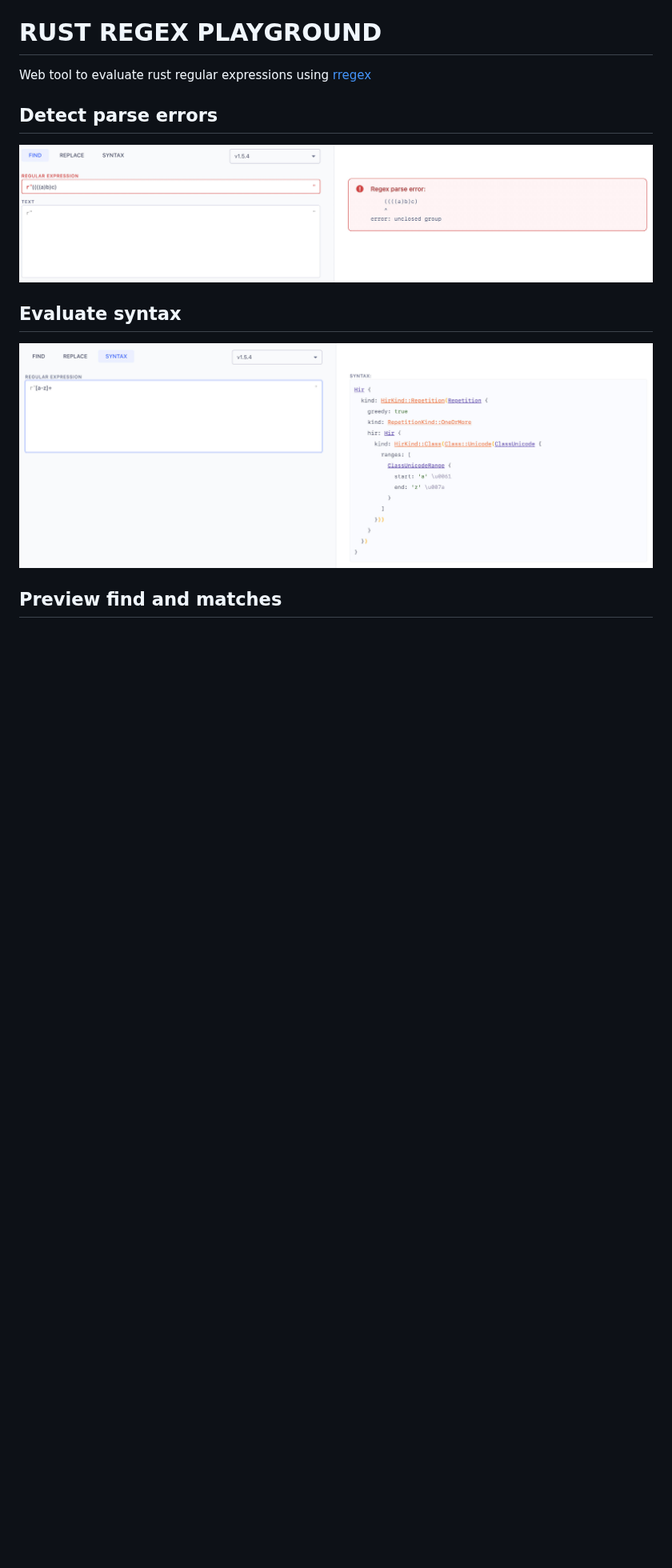
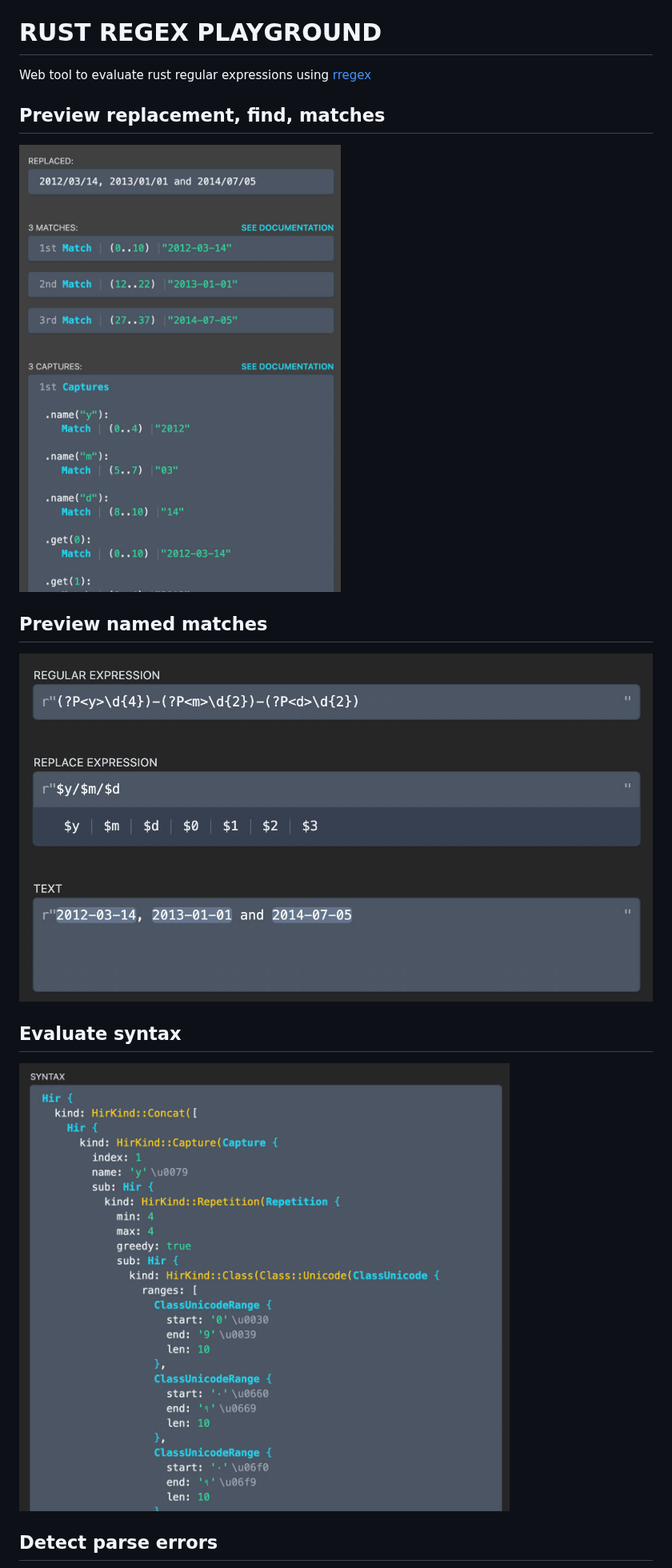
Before and after one commit to 2fd/rust-regex-playground, a Markdown page: README.md, the part around one of its changes. Shown at 80% size. Rendered like a GitHub page; pictures changed too: src/images/error.jpg, src/images/find.jpg, src/images/names.jpg (added); blank space fills up the shorter version.

Commit message:
docs: update screenshots

```diff
--- a/README.md
+++ b/README.md
@@ -2,13 +2,17 @@
 
 Web tool to evaluate rust regular expressions using [rregex](https://github.com/2fd/rregex)
 
-## Detect parse errors
+## Preview replacement, find, matches
 
-![error](./src/images/error.jpg)
+![find](./src/images/find.jpg)
+
+## Preview named matches
+
+![replace](./src/images/names.jpg)
 
 ## Evaluate syntax
 
 ![syntax](./src/images/syntax.jpg)
 
-## Preview find and matches
+## Detect parse errors
 
```
Also changed, not shown: other parts of README.md (+1 -5 lines), src/images/replace.jpg (deleted).
